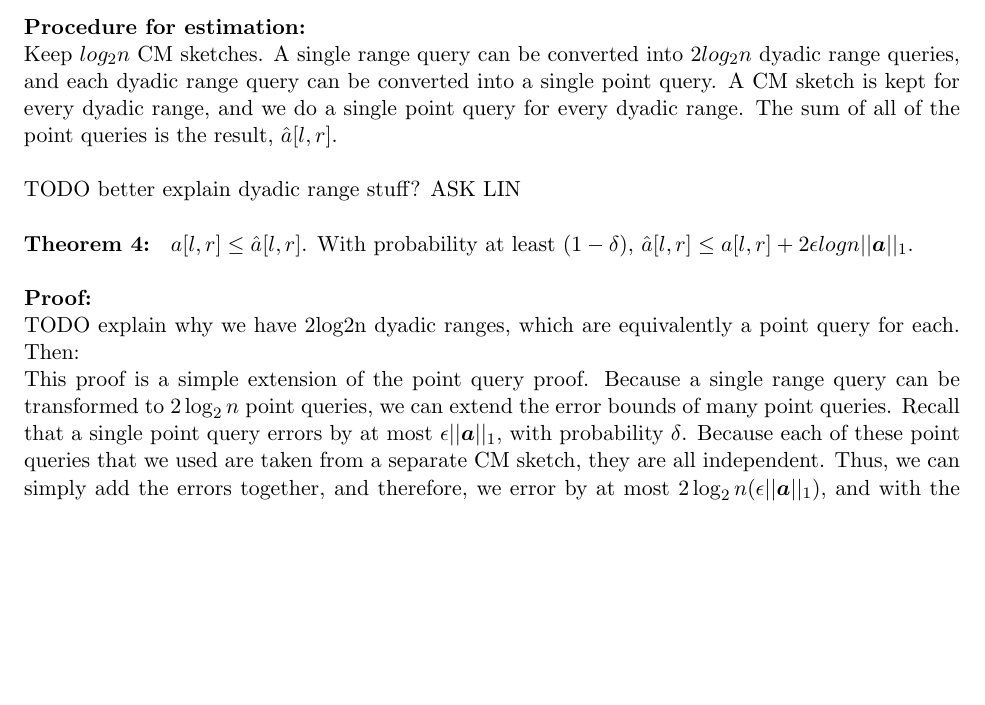
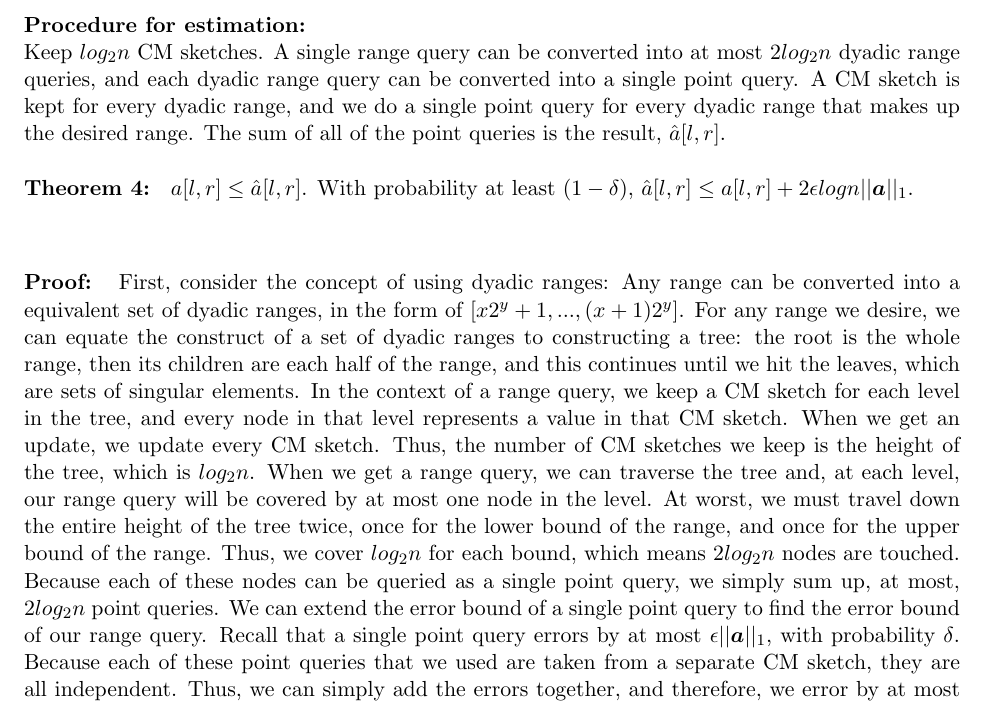
Before and after one commit to ewagner46/count_min_sketch_technical_summary, a LaTeX document (count_min_sketch.tex): part of page 7 of 9, cut so that both start at the same text, the shorter picture padded with empty space. Compiled offline with pdfLaTeX.

Commit message:
added range query proofs

```diff
--- a/count_min_sketch.tex
+++ b/count_min_sketch.tex
@@ -320,15 +320,13 @@ words, respectively.
 A range query, denoted as: $\mathcal{Q}(l,r)$, requests the value:
 \begin{align*}
     a[l,4] = \Sigma_{i=l}^r a_i
-    \end{align*}
-    And we denote our estimator based on the CM sketch as: $\hat a[l,r]$.\\\\
+\end{align*}
+And we denote our estimator based on the CM sketch as: $\hat a[l,r]$.\\\\
     \textbf{Procedure for estimation:}\\
-    Keep $log_2n$ CM sketches. A single range query can be converted into $2log_2n$ dyadic range queries, and each dyadic range query can be converted into a single point query. A CM sketch is kept for every dyadic range, and we do a single point query for every dyadic range. The sum of all of the point queries is the result, $\hat a[l,r]$.\\\\
-    TODO better explain dyadic range stuff? ASK LIN \\\\
+    Keep $log_2n$ CM sketches. A single range query can be converted into at most $2log_2n$ dyadic range queries, and each dyadic range query can be converted into a single point query. A CM sketch is kept for every dyadic range, and we do a single point query for every dyadic range that makes up the desired range. The sum of all of the point queries is the result, $\hat a[l,r]$.\\\\
     \textbf{Theorem 4: } $a[l,r] \leq \hat a[l,r]$. With probability at least $(1-\delta)$, $\hat a[l,r] \leq a[l,r] + 2\epsilon logn ||\bm{a}||_1$.\\\\
-    \textbf{Proof:}\\
-    TODO explain why we have 2log2n dyadic ranges, which are equivalently a point query for each. Then:\\
-    This proof is a simple extension of the point query proof. Because a single range query can be transformed to $2\log_2n$ point queries, we can extend the error bounds of many point queries. Recall that a single point query errors by at most $\epsilon ||\bm{a}||_1$, with probability $\delta$. Because each of these point queries that we used are taken from a separate CM sketch, they are all independent. Thus, we can simply add the errors together, and therefore, we error by at most $2\log_2n(\epsilon||\bm{a}||_1)$, and with the same probability, $\delta$.
+
+    \textbf{Proof: } First, consider the concept of using dyadic ranges: Any range can be converted into a equivalent set of dyadic ranges, in the form of $[x2^y+1, ... , (x+1)2^y]$. For any range we desire, we can equate the construct of a set of dyadic ranges to constructing a tree: the root is the whole range, then its children are each half of the range, and this continues until we hit the leaves, which are sets of singular elements. In the context of a range query, we keep a CM sketch for each level in the tree, and every node in that level represents a value in that CM sketch. When we get an update, we update every CM sketch. Thus, the number of CM sketches we keep is the height of the tree, which is $log_2n$. When we get a range query, we can traverse the tree and, at each level, our range query will be covered by at most one node in the level. At worst, we must travel down the entire height of the tree twice, once for the lower bound of the range, and once for the upper bound of the range. Thus, we cover $log_2n$ for each bound, which means $2log_2n$ nodes are touched. Because each of these nodes can be queried as a single point query, we simply sum up, at most, $2log_2n$ point queries. We can extend the error bound of a single point query to find the error bound of our range query. Recall that a single point query errors by at most $\epsilon ||\bm{a}||_1$, with probability $\delta$. Because each of these point queries that we used are taken from a separate CM sketch, they are all independent. Thus, we can simply add the errors together, and therefore, we error by at most $2\log_2n(\epsilon||\bm{a}||_1)$, and with the same probability, $\delta$.
 
 \section{Applications}
 
```
